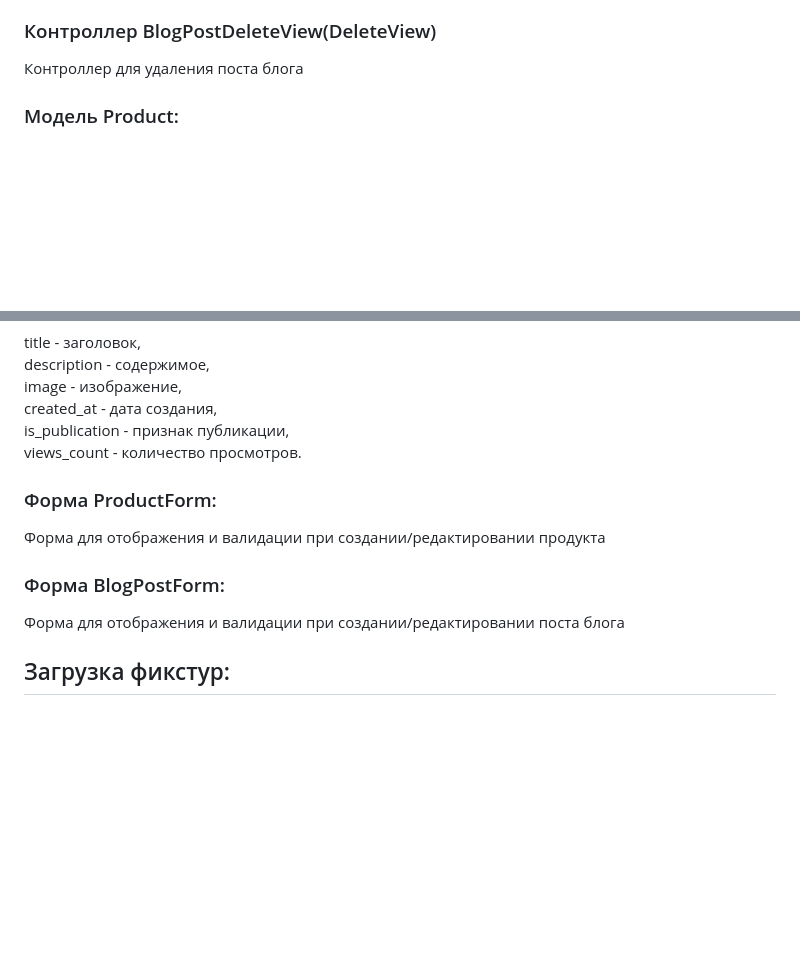
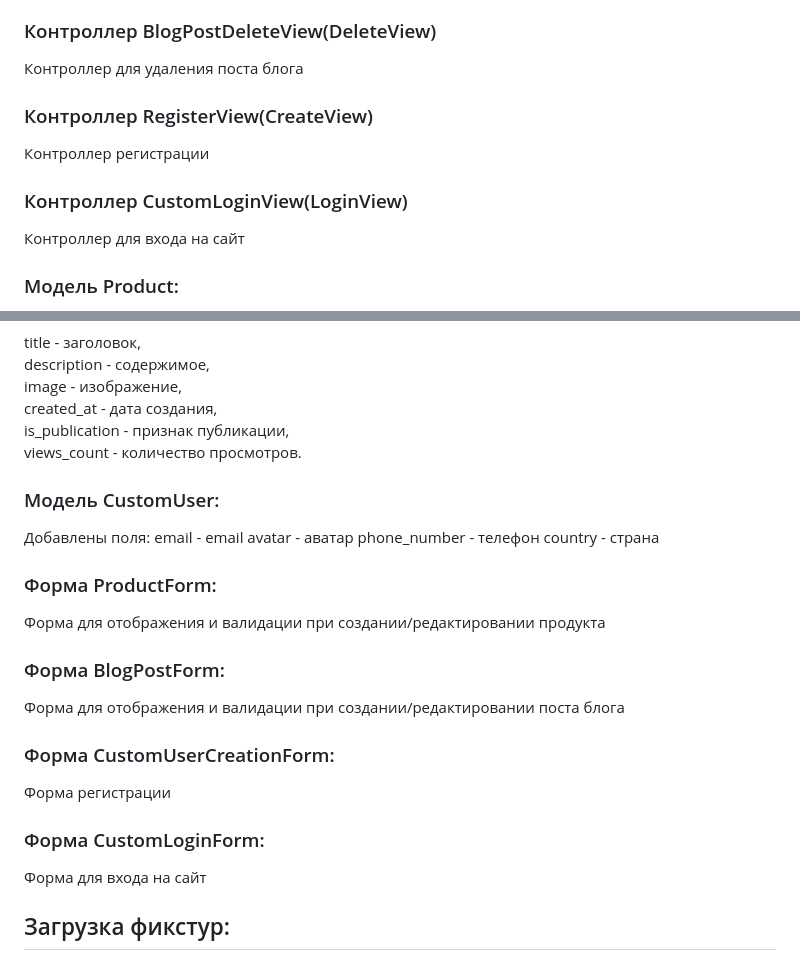
Before and after one commit to Irina-Sudeykina/commerce_app, a Markdown page: README.md, 2 parts joined by grey strips. GitHub-like rendering; blank space fills up the shorter version.

```diff
--- a/README.md
+++ b/README.md
@@ -56,6 +56,12 @@
 ### Контроллер BlogPostDeleteView(DeleteView) ###
 Контроллер для удаления поста блога
 
+### Контроллер RegisterView(CreateView) ###
+Контроллер регистрации
+
+### Контроллер CustomLoginView(LoginView) ###
+Контроллер для входа на сайт
+
 
 ### Модель Product: ###
 name - наименование,<br>
@@ -81,11 +87,25 @@ is_publication - признак публикации,<br>
 views_count - количество просмотров.<br>
 
 
+### Модель CustomUser: ###
+Добавлены поля:
+email - email
+avatar - аватар
+phone_number - телефон
+country - страна
+
+
 ### Форма ProductForm: ###
 Форма для отображения и валидации при создании/редактировании продукта
 
 ### Форма BlogPostForm: ###
 Форма для отображения и валидации при создании/редактировании поста блога
+
+### Форма CustomUserCreationForm: ###
+Форма регистрации
+
+### Форма CustomLoginForm: ###
+Форма для входа на сайт
 
 
 ## Загрузка фикстур: ###
```
